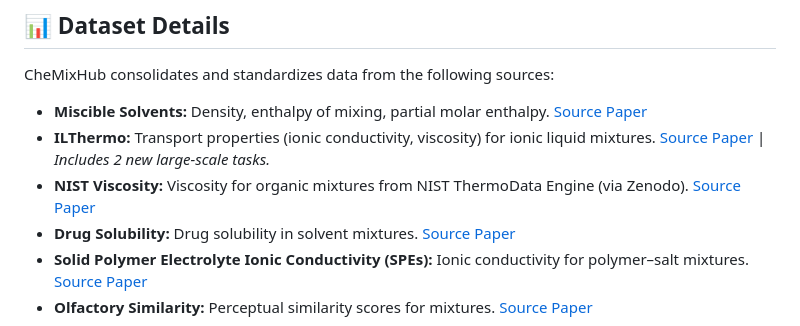
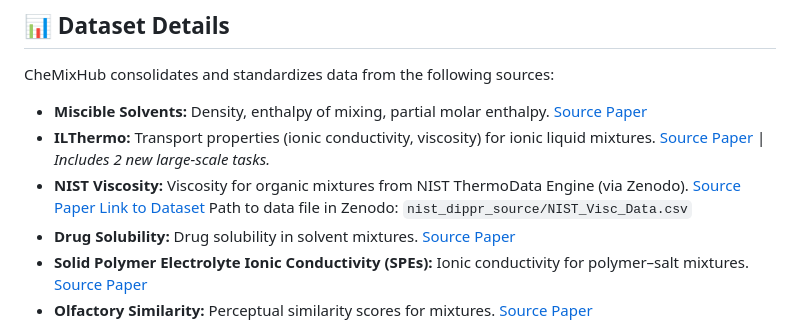
Before and after one commit to chemcognition-lab/chemixhub, a Markdown page: README.md, the part around the change. Drawn GitHub-style.

```diff
--- a/README.md
+++ b/README.md
@@ -69,6 +69,8 @@ CheMixHub consolidates and standardizes data from the following sources:
     [Source Paper](https://ilthermo.boulder.nist.gov/) | _Includes 2 new large-scale tasks._
 -   **NIST Viscosity:** Viscosity for organic mixtures from NIST ThermoData Engine (via Zenodo).
     [Source Paper](https://doi.org/10.1016/j.cej.2023.142454)
+    [Link to Dataset](https://zenodo.org/records/8042966)
+    Path to data file in Zenodo: ``nist_dippr_source/NIST_Visc_Data.csv``
 -   **Drug Solubility:** Drug solubility in solvent mixtures.
     [Source Paper](https://jcheminf.biomedcentral.com/articles/10.1186/s13321-024-00911-3)
 -   **Solid Polymer Electrolyte Ionic Conductivity (SPEs):** Ionic conductivity for polymer–salt mixtures.
```
